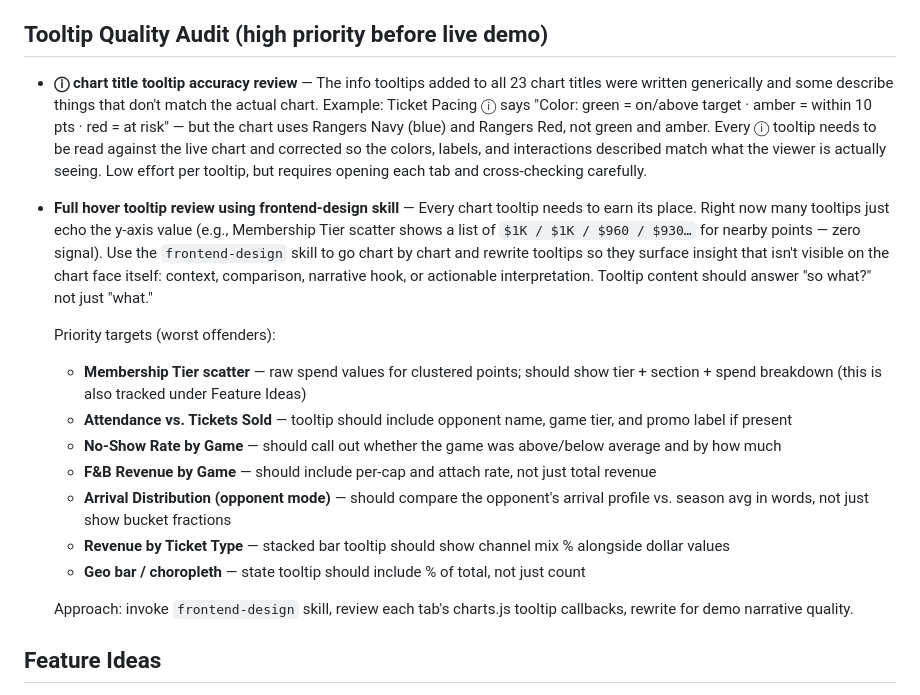
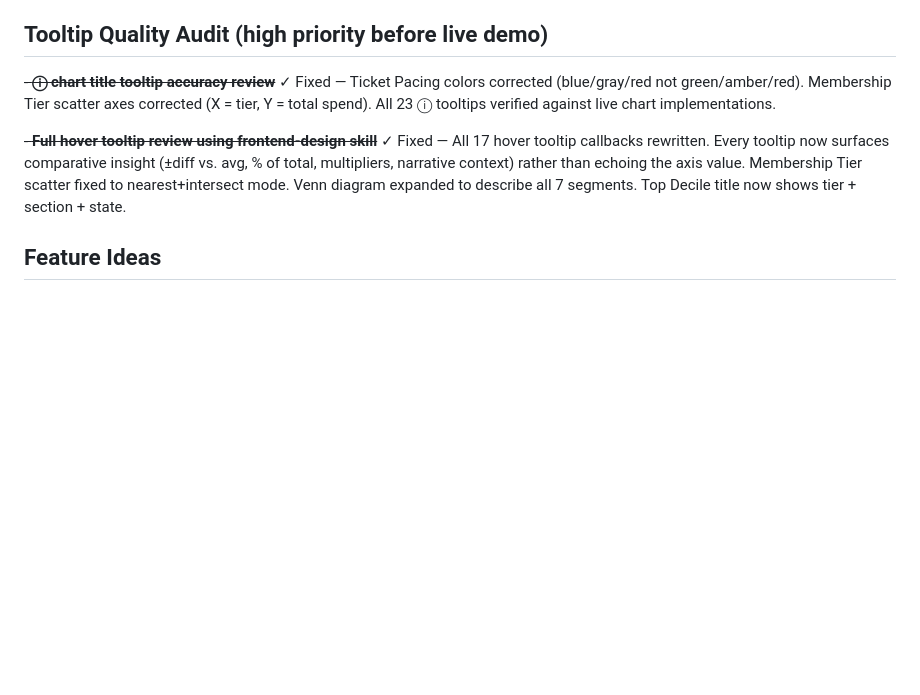
Before and after one commit to Resultant-Prototype/fan-identity-demo-rangers, a Markdown page: BACKLOG.md, the part around the change. GitHub-like rendering; blank space fills up the shorter version.

Commit message:
docs: mark both tooltip audit items resolved

```diff
--- a/BACKLOG.md
+++ b/BACKLOG.md
@@ -36,20 +36,9 @@
 
 ## Tooltip Quality Audit (high priority before live demo)
 
-- **ⓘ chart title tooltip accuracy review** — The info tooltips added to all 23 chart titles were written generically and some describe things that don't match the actual chart. Example: Ticket Pacing ⓘ says "Color: green = on/above target · amber = within 10 pts · red = at risk" — but the chart uses Rangers Navy (blue) and Rangers Red, not green and amber. Every ⓘ tooltip needs to be read against the live chart and corrected so the colors, labels, and interactions described match what the viewer is actually seeing. Low effort per tooltip, but requires opening each tab and cross-checking carefully.
+~~- **ⓘ chart title tooltip accuracy review**~~ ✓ Fixed — Ticket Pacing colors corrected (blue/gray/red not green/amber/red). Membership Tier scatter axes corrected (X = tier, Y = total spend). All 23 ⓘ tooltips verified against live chart implementations.
 
-- **Full hover tooltip review using frontend-design skill** — Every chart tooltip needs to earn its place. Right now many tooltips just echo the y-axis value (e.g., Membership Tier scatter shows a list of `$1K / $1K / $960 / $930…` for nearby points — zero signal). Use the `frontend-design` skill to go chart by chart and rewrite tooltips so they surface insight that isn't visible on the chart face itself: context, comparison, narrative hook, or actionable interpretation. Tooltip content should answer "so what?" not just "what."
-
-  Priority targets (worst offenders):
-  - **Membership Tier scatter** — raw spend values for clustered points; should show tier + section + spend breakdown (this is also tracked under Feature Ideas)
-  - **Attendance vs. Tickets Sold** — tooltip should include opponent name, game tier, and promo label if present
-  - **No-Show Rate by Game** — should call out whether the game was above/below average and by how much
-  - **F&B Revenue by Game** — should include per-cap and attach rate, not just total revenue
-  - **Arrival Distribution (opponent mode)** — should compare the opponent's arrival profile vs. season avg in words, not just show bucket fractions
-  - **Revenue by Ticket Type** — stacked bar tooltip should show channel mix % alongside dollar values
-  - **Geo bar / choropleth** — state tooltip should include % of total, not just count
-
-  Approach: invoke `frontend-design` skill, review each tab's charts.js tooltip callbacks, rewrite for demo narrative quality.
+~~- **Full hover tooltip review using frontend-design skill**~~ ✓ Fixed — All 17 hover tooltip callbacks rewritten. Every tooltip now surfaces comparative insight (±diff vs. avg, % of total, multipliers, narrative context) rather than echoing the axis value. Membership Tier scatter fixed to nearest+intersect mode. Venn diagram expanded to describe all 7 segments. Top Decile title now shows tier + section + state.
 
 ## Feature Ideas
 
```
